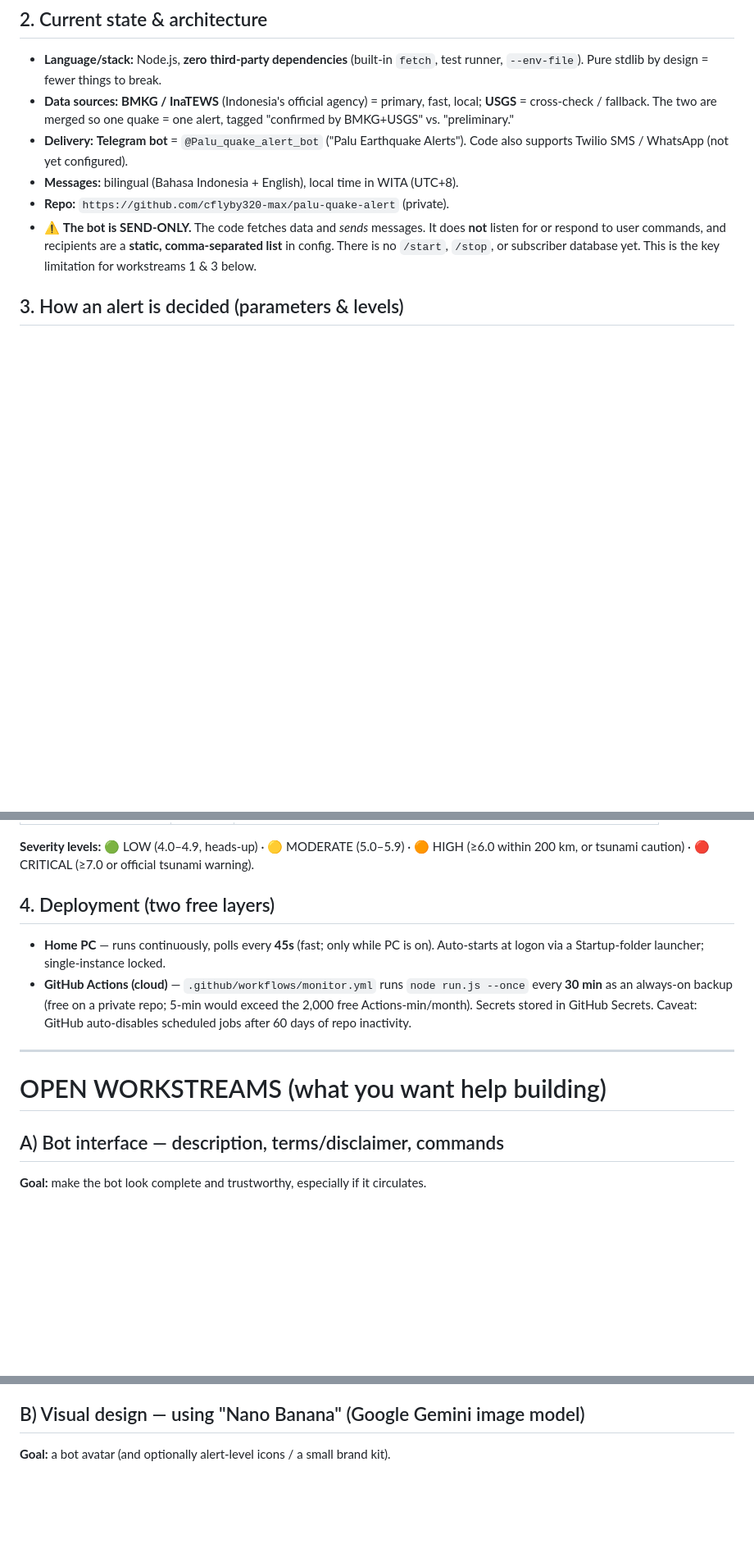
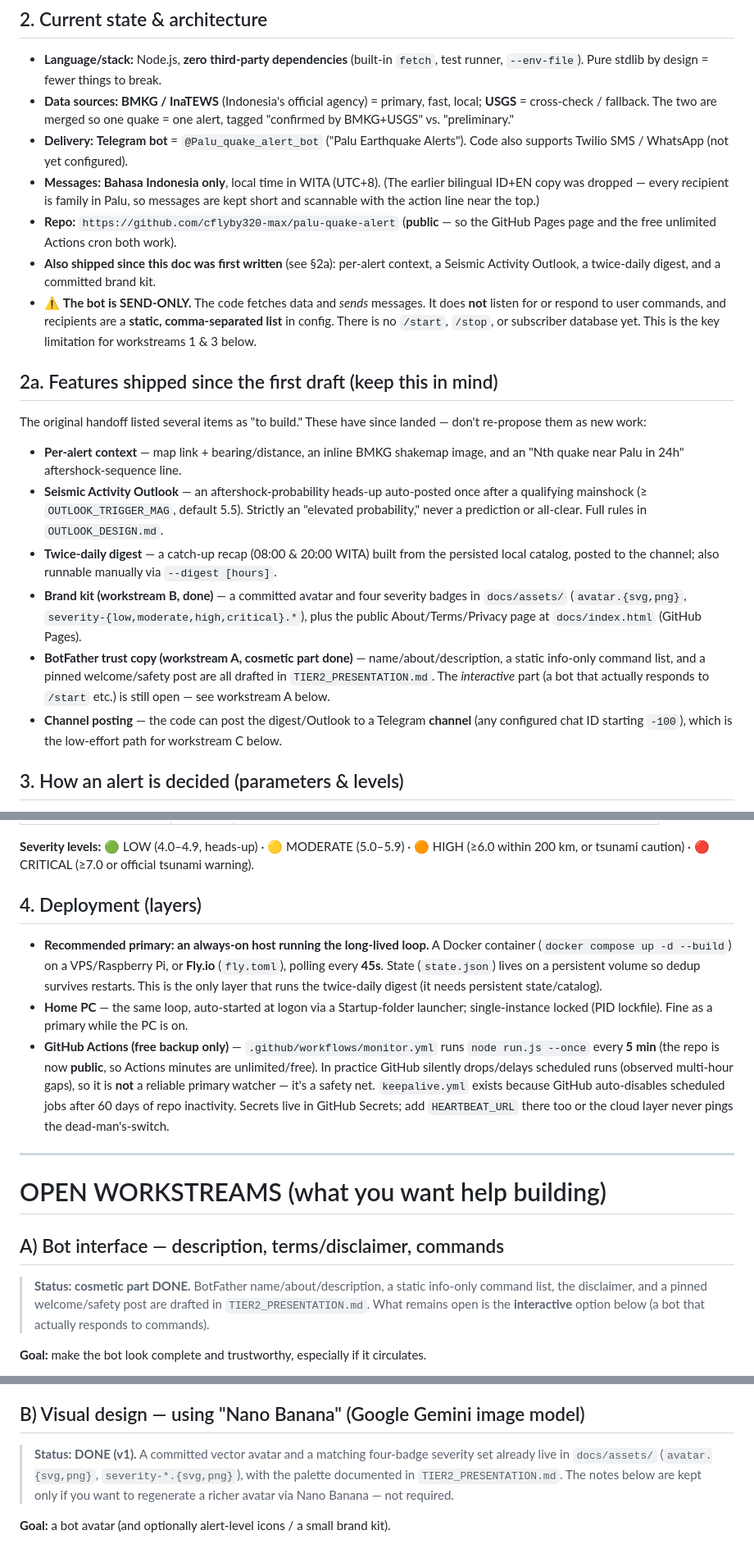
Before and after one commit to cflyby320-max/palu-quake-alert, a Markdown page: CONTEXT.md, 3 parts joined by grey strips. Shown at 82% size. Drawn GitHub-style; blank space fills up the shorter version.

Commit message:
docs: refresh CONTEXT.md to match shipped code
Bring the handoff doc in line with the current codebase:
- Messages are Bahasa Indonesia only (was bilingual ID+EN)
- Repo is public; Actions cron is 5-min (was described as private/30-min)
- Recommended primary is now an always-on host (Fly.io/Docker), GitHub
  Actions is a free backup only
- Add a 'features shipped since first draft' section (per-alert context,
  Seismic Activity Outlook, twice-daily digest, brand kit, channel posting)
- Mark workstream A (cosmetic) and workstream B (brand kit) as done;
  the interactive bot and scaling remain open

Co-Authored-By: Claude Opus 4.8 <noreply@anthropic.com>
Claude-Session: https://claude.ai/code/session_01JUfYvQfZAc1o7rDmQXZJ8V

```diff
--- a/CONTEXT.md
+++ b/CONTEXT.md
@@ -34,12 +34,43 @@ risk; site of the 2018 M7.5 disaster).
   one alert, tagged "confirmed by BMKG+USGS" vs. "preliminary."
 - **Delivery:** **Telegram bot** = `@Palu_quake_alert_bot` ("Palu Earthquake
   Alerts"). Code also supports Twilio SMS / WhatsApp (not yet configured).
-- **Messages:** bilingual (Bahasa Indonesia + English), local time in WITA (UTC+8).
-- **Repo:** `https://github.com/cflyby320-max/palu-quake-alert` (private).
+- **Messages:** **Bahasa Indonesia only**, local time in WITA (UTC+8). (The earlier
+  bilingual ID+EN copy was dropped — every recipient is family in Palu, so messages
+  are kept short and scannable with the action line near the top.)
+- **Repo:** `https://github.com/cflyby320-max/palu-quake-alert` (**public** — so the
+  GitHub Pages page and the free unlimited Actions cron both work).
+- **Also shipped since this doc was first written** (see §2a):
+  per-alert context, a Seismic Activity Outlook, a twice-daily digest, and a
+  committed brand kit.
 - ⚠️ **The bot is SEND-ONLY.** The code fetches data and *sends* messages. It does
   **not** listen for or respond to user commands, and recipients are a **static,
   comma-separated list** in config. There is no `/start`, `/stop`, or subscriber
   database yet. This is the key limitation for workstreams 1 & 3 below.
+
+## 2a. Features shipped since the first draft (keep this in mind)
+
+The original handoff listed several items as "to build." These have since landed —
+don't re-propose them as new work:
+
+- **Per-alert context** — map link + bearing/distance, an inline BMKG shakemap image,
+  and an "Nth quake near Palu in 24h" aftershock-sequence line.
+- **Seismic Activity Outlook** — an aftershock-probability heads-up auto-posted once
+  after a qualifying mainshock (≥ `OUTLOOK_TRIGGER_MAG`, default 5.5). Strictly an
+  "elevated probability," never a prediction or all-clear. Full rules in
+  `OUTLOOK_DESIGN.md`.
+- **Twice-daily digest** — a catch-up recap (08:00 & 20:00 WITA) built from the
+  persisted local catalog, posted to the channel; also runnable manually via
+  `--digest [hours]`.
+- **Brand kit (workstream B, done)** — a committed avatar and four severity badges in
+  `docs/assets/` (`avatar.{svg,png}`, `severity-{low,moderate,high,critical}.*`), plus
+  the public About/Terms/Privacy page at `docs/index.html` (GitHub Pages).
+- **BotFather trust copy (workstream A, cosmetic part done)** — name/about/description,
+  a static info-only command list, and a pinned welcome/safety post are all drafted in
+  `TIER2_PRESENTATION.md`. The *interactive* part (a bot that actually responds to
+  `/start` etc.) is still open — see workstream A below.
+- **Channel posting** — the code can post the digest/Outlook to a Telegram **channel**
+  (any configured chat ID starting `-100`), which is the low-effort path for workstream
+  C below.
 
 ## 3. How an alert is decided (parameters & levels)
 
@@ -60,20 +91,33 @@ recent **AND** not already alerted (dedup). All values are env-overridable.
 🟠 HIGH (≥6.0 within 200 km, or tsunami caution) · 🔴 CRITICAL (≥7.0 or official
 tsunami warning).
 
-## 4. Deployment (two free layers)
+## 4. Deployment (layers)
 
-- **Home PC** — runs continuously, polls every **45s** (fast; only while PC is on).
-  Auto-starts at logon via a Startup-folder launcher; single-instance locked.
-- **GitHub Actions (cloud)** — `.github/workflows/monitor.yml` runs `node run.js
-  --once` every **30 min** as an always-on backup (free on a private repo; 5-min
-  would exceed the 2,000 free Actions-min/month). Secrets stored in GitHub Secrets.
-  Caveat: GitHub auto-disables scheduled jobs after 60 days of repo inactivity.
+- **Recommended primary: an always-on host running the long-lived loop.** A Docker
+  container (`docker compose up -d --build`) on a VPS/Raspberry Pi, or **Fly.io**
+  (`fly.toml`), polling every **45s**. State (`state.json`) lives on a persistent
+  volume so dedup survives restarts. This is the only layer that runs the twice-daily
+  digest (it needs persistent state/catalog).
+- **Home PC** — the same loop, auto-started at logon via a Startup-folder launcher;
+  single-instance locked (PID lockfile). Fine as a primary while the PC is on.
+- **GitHub Actions (free backup only)** — `.github/workflows/monitor.yml` runs
+  `node run.js --once` every **5 min** (the repo is now **public**, so Actions minutes
+  are unlimited/free). In practice GitHub silently drops/delays scheduled runs (observed
+  multi-hour gaps), so it is **not** a reliable primary watcher — it's a safety net.
+  `keepalive.yml` exists because GitHub auto-disables scheduled jobs after 60 days of
+  repo inactivity. Secrets live in GitHub Secrets; add `HEARTBEAT_URL` there too or the
+  cloud layer never pings the dead-man's-switch.
 
 ---
 
 # OPEN WORKSTREAMS (what you want help building)
 
 ## A) Bot interface — description, terms/disclaimer, commands
+
+> **Status: cosmetic part DONE.** BotFather name/about/description, a static info-only
+> command list, the disclaimer, and a pinned welcome/safety post are drafted in
+> `TIER2_PRESENTATION.md`. What remains open is the **interactive** option below
+> (a bot that actually responds to commands).
 
 **Goal:** make the bot look complete and trustworthy, especially if it circulates.
 
@@ -95,6 +139,11 @@ webhook). So decide:
 - **Terms & disclaimer** (see starter draft in §7) — important if shared publicly.
 
 ## B) Visual design — using "Nano Banana" (Google Gemini image model)
+
+> **Status: DONE (v1).** A committed vector avatar and a matching four-badge severity
+> set already live in `docs/assets/` (`avatar.{svg,png}`, `severity-*.{svg,png}`), with
+> the palette documented in `TIER2_PRESENTATION.md`. The notes below are kept only if
+> you want to regenerate a richer avatar via Nano Banana — not required.
 
 **Goal:** a bot avatar (and optionally alert-level icons / a small brand kit).
 
```
Also changed, not shown: other parts of CONTEXT.md (+4 -3 lines).
